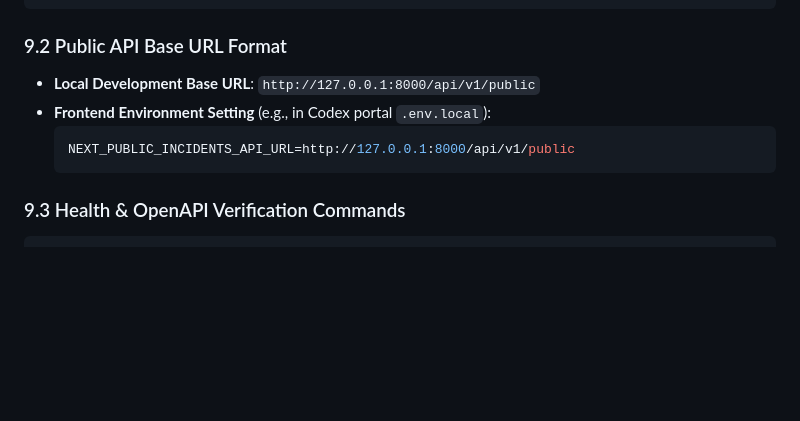
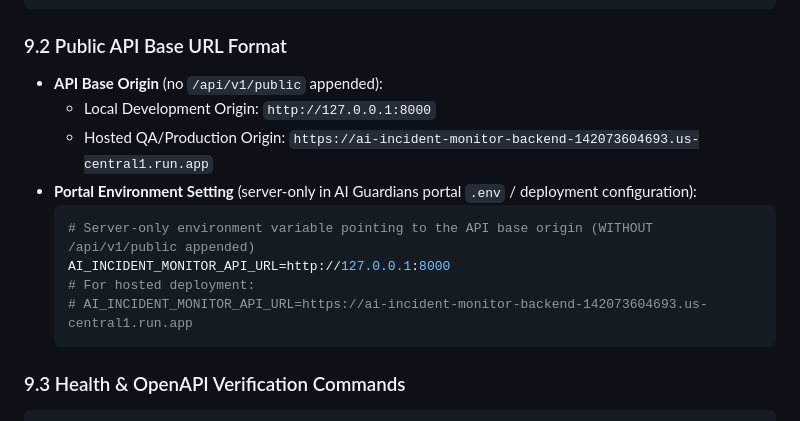
Before and after one commit to EbeDenver/AIG-AI-Incident-Monitor, a Markdown page: codex_portal_integration_handoff.md, the part around the change. GitHub-like rendering; blank space fills up the shorter version.

Commit message:
docs(handoff): update portal integration config to server-only AI_INCIDENT_MONITOR_API_URL base origin

````diff
--- a/codex_portal_integration_handoff.md
+++ b/codex_portal_integration_handoff.md
@@ -563,10 +563,15 @@ uvicorn ai_incident_monitor.ui.app:create_app --factory --host 127.0.0.1 --port
 ```
 
 ### 9.2 Public API Base URL Format
-- **Local Development Base URL**: `http://127.0.0.1:8000/api/v1/public`
-- **Frontend Environment Setting** (e.g., in Codex portal `.env.local`):
+- **API Base Origin** (no `/api/v1/public` appended):
+  - Local Development Origin: `http://127.0.0.1:8000`
+  - Hosted QA/Production Origin: `https://ai-incident-monitor-backend-142073604693.us-central1.run.app`
+- **Portal Environment Setting** (server-only in AI Guardians portal `.env` / deployment configuration):
   ```bash
-  NEXT_PUBLIC_INCIDENTS_API_URL=http://127.0.0.1:8000/api/v1/public
+  # Server-only environment variable pointing to the API base origin (WITHOUT /api/v1/public appended)
+  AI_INCIDENT_MONITOR_API_URL=http://127.0.0.1:8000
+  # For hosted deployment:
+  # AI_INCIDENT_MONITOR_API_URL=https://ai-incident-monitor-backend-142073604693.us-central1.run.app
   ```
 
 ### 9.3 Health & OpenAPI Verification Commands
````
